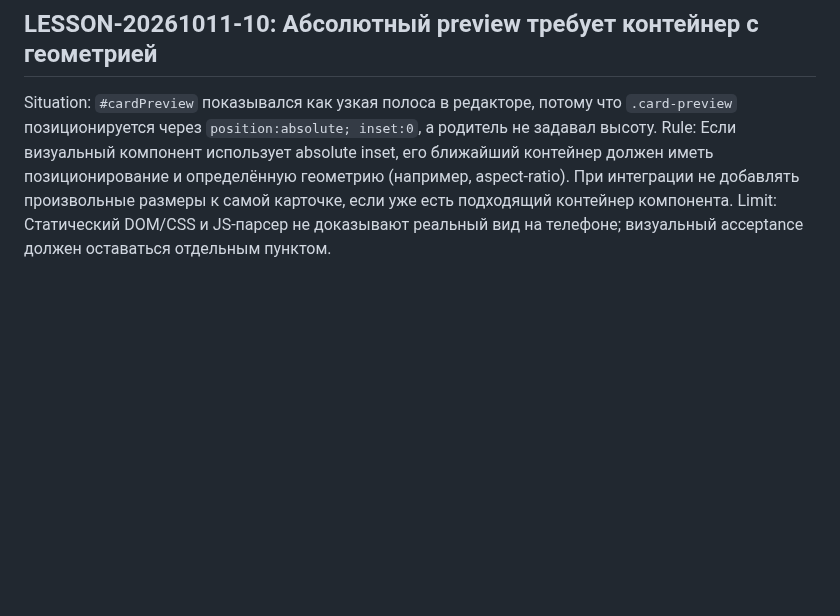
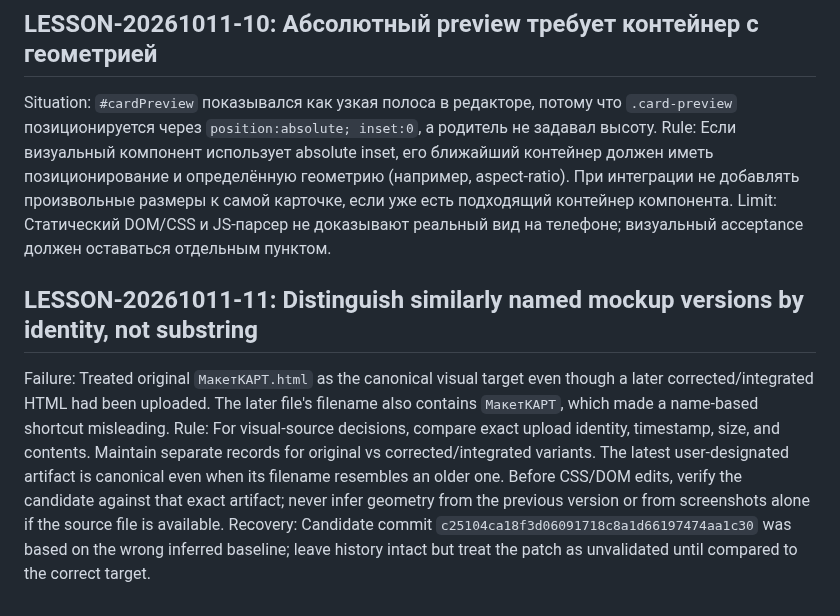
Before and after one commit to alexbotleh-oss/CARD, a Markdown page: .agent/memory/lessons.md, the part around the change. Rendered like a GitHub page; blank space fills up the shorter version.

Commit message:
docs: lesson on exact mockup identity

```diff
--- a/.agent/memory/lessons.md
+++ b/.agent/memory/lessons.md
@@ -74,3 +74,9 @@ Applied to: CARD111 code format parity.
 Situation: `#cardPreview` показывался как узкая полоса в редакторе, потому что `.card-preview` позиционируется через `position:absolute; inset:0`, а родитель не задавал высоту.
 Rule: Если визуальный компонент использует absolute inset, его ближайший контейнер должен иметь позиционирование и определённую геометрию (например, aspect-ratio). При интеграции не добавлять произвольные размеры к самой карточке, если уже есть подходящий контейнер компонента.
 Limit: Статический DOM/CSS и JS-парсер не доказывают реальный вид на телефоне; визуальный acceptance должен оставаться отдельным пунктом.
+
+
+## LESSON-20261011-11: Distinguish similarly named mockup versions by identity, not substring
+Failure: Treated original `МакетКАРТ.html` as the canonical visual target even though a later corrected/integrated HTML had been uploaded. The later file's filename also contains `МакетКАРТ`, which made a name-based shortcut misleading.
+Rule: For visual-source decisions, compare exact upload identity, timestamp, size, and contents. Maintain separate records for original vs corrected/integrated variants. The latest user-designated artifact is canonical even when its filename resembles an older one. Before CSS/DOM edits, verify the candidate against that exact artifact; never infer geometry from the previous version or from screenshots alone if the source file is available.
+Recovery: Candidate commit `c25104ca18f3d06091718c8a1d66197474aa1c30` was based on the wrong inferred baseline; leave history intact but treat the patch as unvalidated until compared to the correct target.
```
